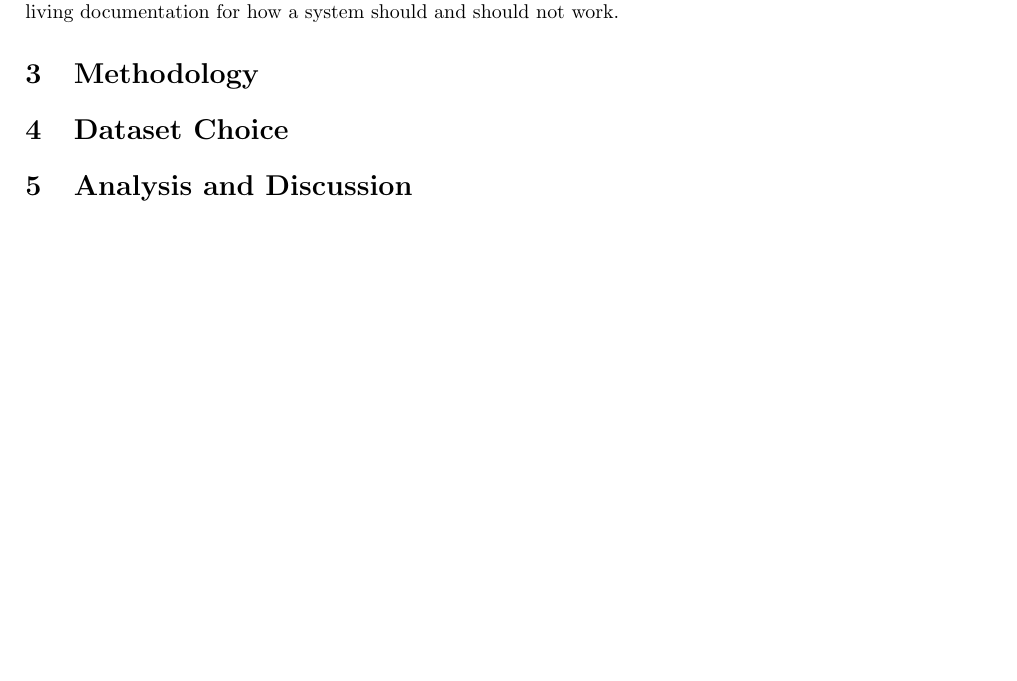
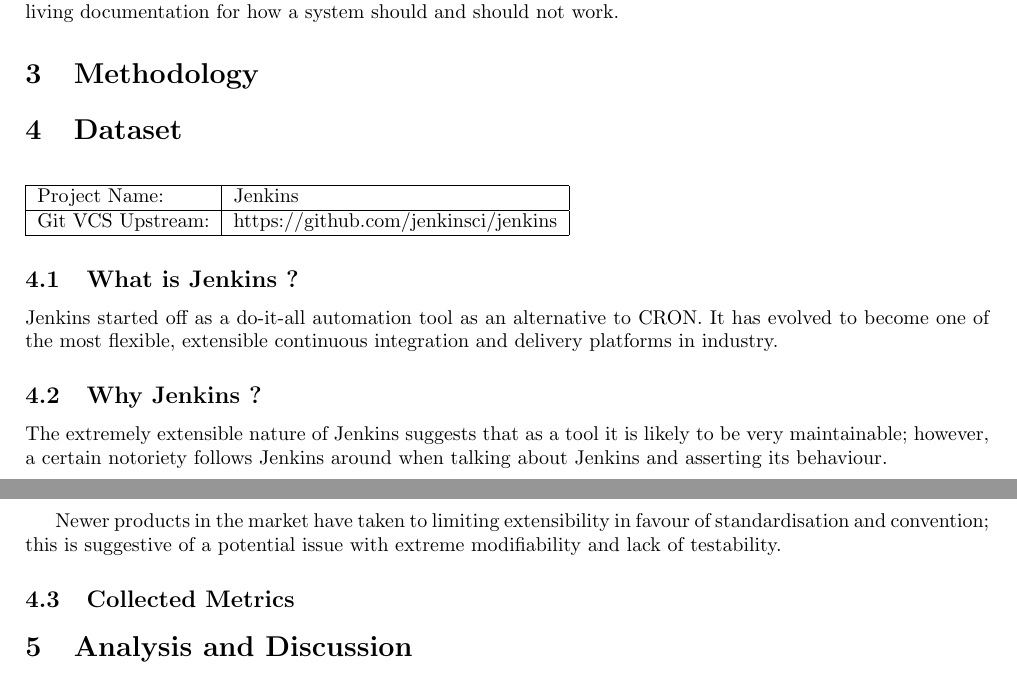
Before and after one commit to dominiccobo/cs3003-assignment, a LaTeX document (main.tex, which reads dataset_choice.tex): part of page 3 of 4 before the commit and two parts of pages 3 and 4 of 4 after it, the two joined at a grey line, cut so that both start at the same text, the shorter picture padded with empty space. Compiled offline with pdfLaTeX.

Commit message:
Add elaboration on dataset choice

```diff
--- a/dataset_choice.tex
+++ b/dataset_choice.tex
@@ -1 +1,29 @@
-\section{Dataset Choice}
+\section{Dataset}
+
+% What was the dataset chosen.
+
+\begin{table}[H]
+	\begin{tabular}{ | l |  l |}
+		\hline
+		Project Name: & Jenkins \\
+		\hline
+		Git VCS Upstream: & https://github.com/jenkinsci/jenkins\\
+		\hline
+	\end{tabular}
+\end{table}
+
+% what does the implementing code of the dataset do....
+
+\subsection{What is Jenkins ?}
+
+Jenkins started off as a do-it-all automation tool as an alternative to CRON. It has evolved to become one of the most flexible, extensible continuous integration and delivery platforms in industry.
+
+\subsection{Why Jenkins ?}
+
+The extremely extensible nature of Jenkins suggests that as a tool it is likely to be very maintainable; however, a certain notoriety follows Jenkins around when talking about Jenkins and asserting its behaviour.
+
+Newer products in the market have taken to limiting extensibility in favour of standardisation and convention; this is suggestive of a potential issue with extreme modifiability and lack of testability.
+
+\subsection{Collected Metrics}
+
+%TODO : run collection of data.
--- a/main.tex
+++ b/main.tex
@@ -2,6 +2,8 @@
 \usepackage{inputenc}
 \usepackage{graphicx}
 \usepackage{geometry}
+\usepackage{float}
+\usepackage{listings}
 \usepackage[backend=bibtex, style=authoryear, sorting=nyt]{biblatex}
 \addbibresource{citations.bib}
 
```
